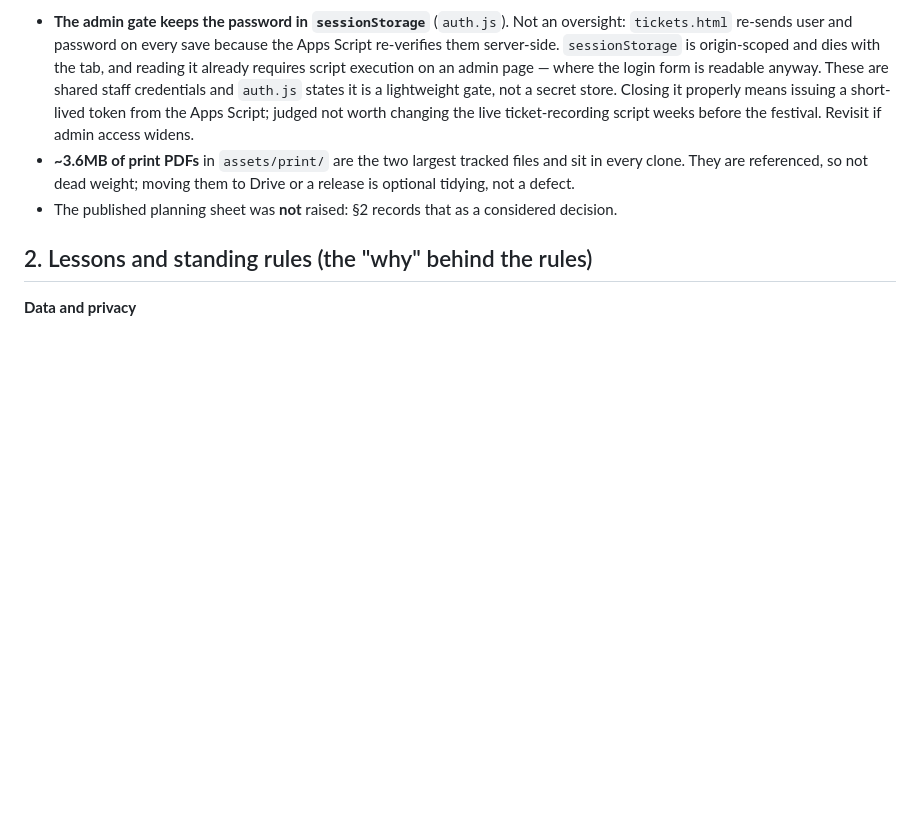
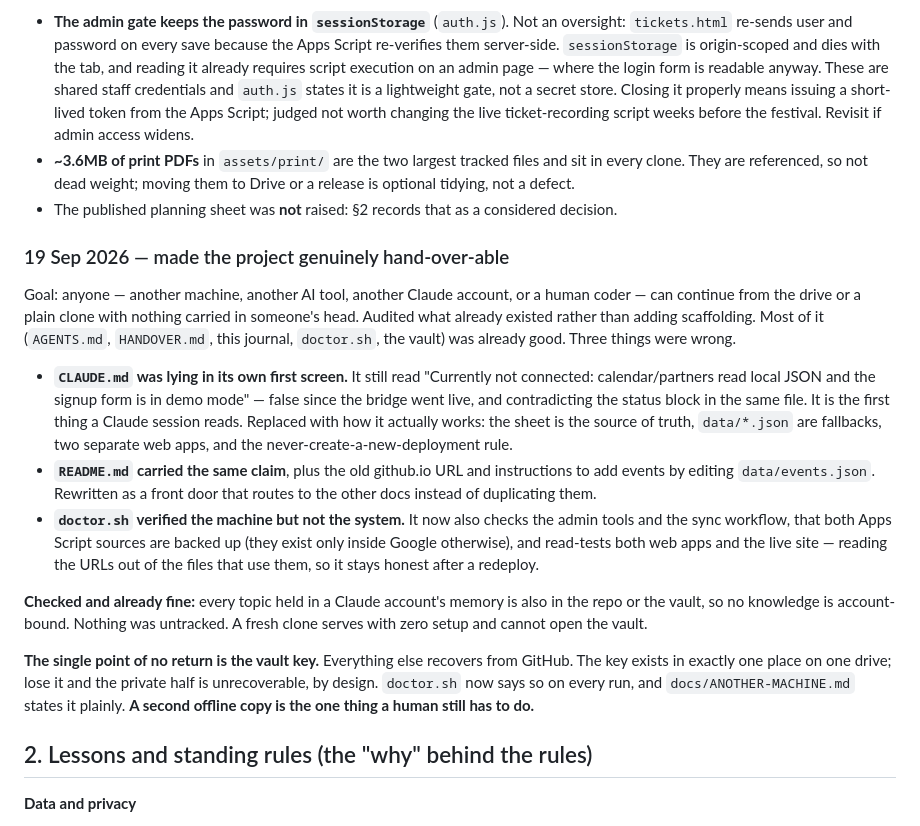
Before and after one commit to p-cult/bali-in-blr, a Markdown page: docs/JOURNAL.md, the part around the change. Rendered like a GitHub page; blank space fills up the shorter version.

Commit message:
Journal the hand-over hardening, and name the one remaining risk
Records what was audited, the three stale front doors that were fixed,
and that no knowledge is account-bound — every memory topic is also in
the repo or vault.

Names the vault key as the single point of no return: everything else
recovers from GitHub, the key does not, and a second offline copy is the
one thing a person still has to do.

Co-Authored-By: Claude Opus 5 <noreply@anthropic.com>

```diff
--- a/docs/JOURNAL.md
+++ b/docs/JOURNAL.md
@@ -981,6 +981,39 @@ two findings deliberately left alone are not re-raised as if they were new.
 - The published planning sheet was **not** raised: §2 records that as a
   considered decision.
 
+### 19 Sep 2026 — made the project genuinely hand-over-able
+Goal: anyone — another machine, another AI tool, another Claude account, or a
+human coder — can continue from the drive or a plain clone with nothing carried
+in someone's head. Audited what already existed rather than adding scaffolding.
+Most of it (`AGENTS.md`, `HANDOVER.md`, this journal, `doctor.sh`, the vault)
+was already good. Three things were wrong.
+
+- **`CLAUDE.md` was lying in its own first screen.** It still read "Currently
+  not connected: calendar/partners read local JSON and the signup form is in
+  demo mode" — false since the bridge went live, and contradicting the status
+  block in the same file. It is the first thing a Claude session reads.
+  Replaced with how it actually works: the sheet is the source of truth,
+  `data/*.json` are fallbacks, two separate web apps, and the
+  never-create-a-new-deployment rule.
+- **`README.md` carried the same claim**, plus the old github.io URL and
+  instructions to add events by editing `data/events.json`. Rewritten as a
+  front door that routes to the other docs instead of duplicating them.
+- **`doctor.sh` verified the machine but not the system.** It now also checks
+  the admin tools and the sync workflow, that both Apps Script sources are
+  backed up (they exist only inside Google otherwise), and read-tests both web
+  apps and the live site — reading the URLs out of the files that use them, so
+  it stays honest after a redeploy.
+
+**Checked and already fine:** every topic held in a Claude account's memory is
+also in the repo or the vault, so no knowledge is account-bound. Nothing was
+untracked. A fresh clone serves with zero setup and cannot open the vault.
+
+**The single point of no return is the vault key.** Everything else recovers
+from GitHub. The key exists in exactly one place on one drive; lose it and the
+private half is unrecoverable, by design. `doctor.sh` now says so on every run,
+and `docs/ANOTHER-MACHINE.md` states it plainly. **A second offline copy is the
+one thing a human still has to do.**
+
 ## 2. Lessons and standing rules (the "why" behind the rules)
 
 **Data and privacy**
```
